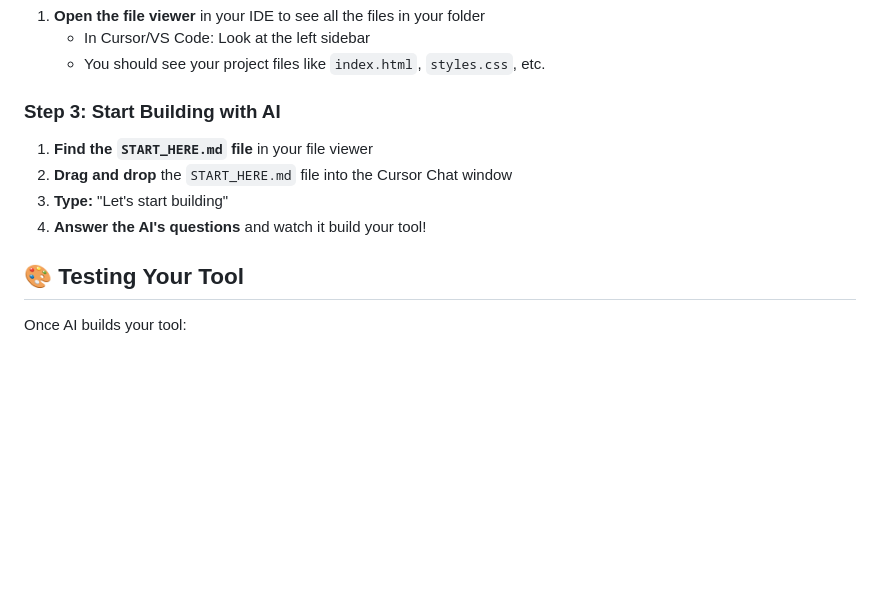
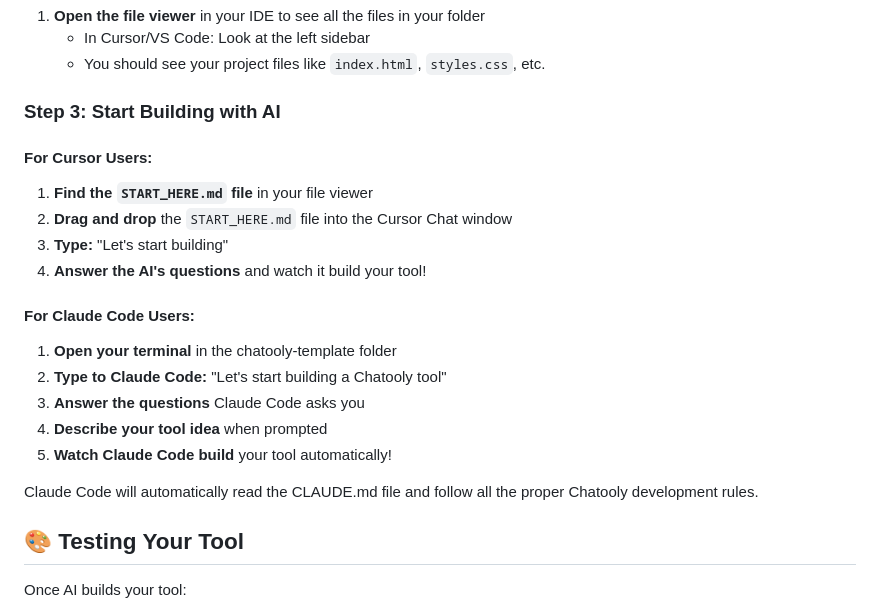
Before and after one commit to yaelren/chatooly-template, a Markdown page: README.md, the part around the change. Rendered like a GitHub page; blank space fills up the shorter version.

```diff
--- a/README.md
+++ b/README.md
@@ -50,10 +50,20 @@ cd my-tool
 
 ### Step 3: Start Building with AI
 
+#### For Cursor Users:
 1. **Find the `START_HERE.md` file** in your file viewer
 2. **Drag and drop** the `START_HERE.md` file into the Cursor Chat window
 3. **Type:** "Let's start building"
 4. **Answer the AI's questions** and watch it build your tool!
+
+#### For Claude Code Users:
+1. **Open your terminal** in the chatooly-template folder
+2. **Type to Claude Code:** "Let's start building a Chatooly tool"
+3. **Answer the questions** Claude Code asks you
+4. **Describe your tool idea** when prompted
+5. **Watch Claude Code build** your tool automatically!
+
+Claude Code will automatically read the CLAUDE.md file and follow all the proper Chatooly development rules.
 
 ## 🎨 Testing Your Tool
 
```
Also changed, not shown: CLAUDE.md (added, +430 -0 lines).
